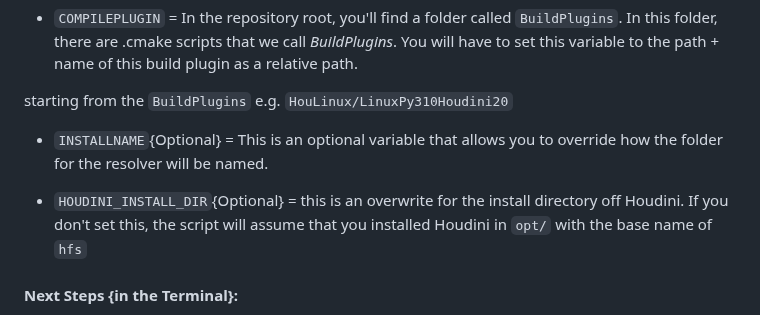
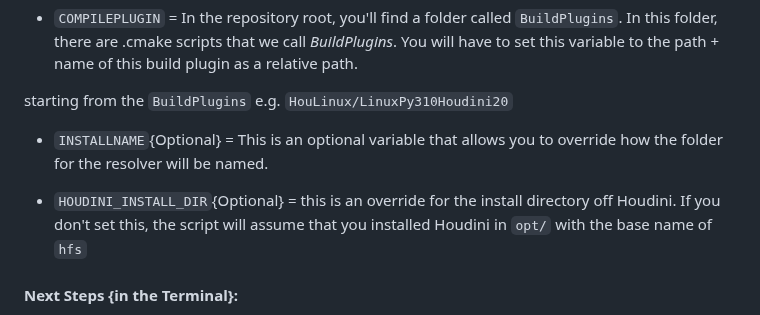
Before and after one commit to ynput/ayon-usd-resolver, a Markdown page: README.md, the part around the change. GitHub-like rendering.

Commit message:
Update README.md
Co-authored-by: Ondřej Samohel <33513211+antirotor@users.noreply.github.com>

```diff
--- a/README.md
+++ b/README.md
@@ -76,7 +76,8 @@ This resolver uses local caching and connects with the AYON Server to handle AYO
 starting from the `BuildPlugins` e.g. `HouLinux/LinuxPy310Houdini20`
 - `INSTALLNAME`{Optional} = This is an optional variable that allows you to override how the folder for the resolver will be named.
 
-- `HOUDINI_INSTALL_DIR`{Optional} = this is an overwrite for the install directory off Houdini. If you don't set this, the script will assume that you installed Houdini in `opt/` with the base name of `hfs`
+- `HOUDINI_INSTALL_DIR`{Optional} = this is an override for the install directory off Houdini. If you don't set this, the script will assume that you installed Houdini in `opt/` with the base name of `hfs`
+
 
 #### Next Steps {in the Terminal}:
 - Run `build.sh Clean` / `Clean` = Will delete and recreate the build and Revolvers folder for a clean build setup.
```
